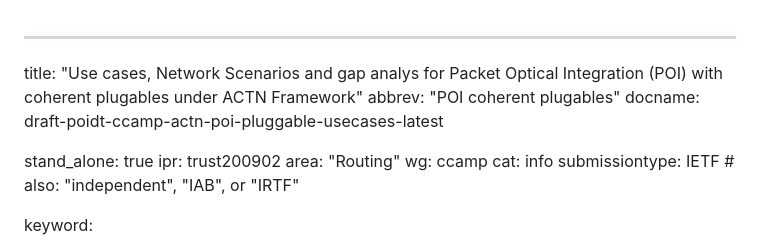
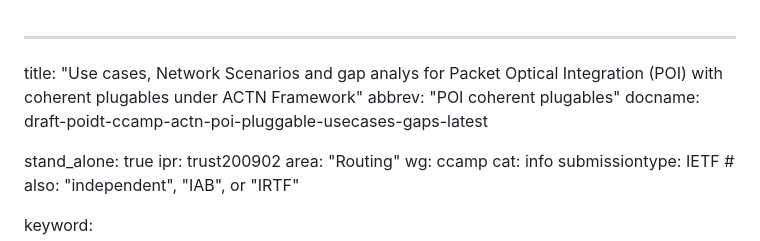
Before and after one commit to oscargdd/draft-poidt-ccamp-actn-poi-pluggable-usecases-gaps, a Markdown page: draft-poidt-ccamp-actn-poi-pluggable-usecases-gaps.md, the part around the change. Drawn GitHub-style.

```diff
--- a/draft-poidt-ccamp-actn-poi-pluggable-usecases-gaps.md
+++ b/draft-poidt-ccamp-actn-poi-pluggable-usecases-gaps.md
@@ -1,7 +1,7 @@
 ---
 title: "Use cases, Network Scenarios and gap analys for Packet Optical Integration (POI) with coherent plugables under ACTN Framework"
 abbrev: "POI coherent plugables"
-docname: draft-poidt-ccamp-actn-poi-pluggable-usecases-latest
+docname: draft-poidt-ccamp-actn-poi-pluggable-usecases-gaps-latest
 
 stand_alone: true
 ipr: trust200902
```
